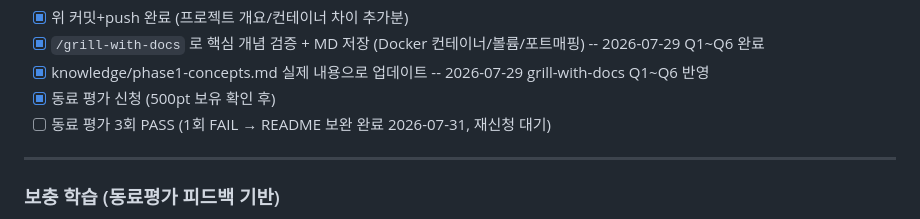
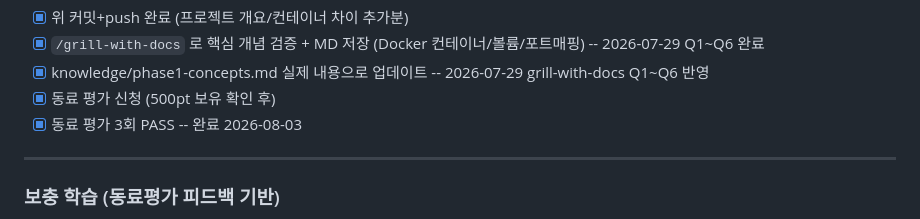
Before and after one commit to MylovelyCatMori/Marina2nd_Codyssey, a Markdown page: TODO.md, the part around the change. GitHub-like rendering.

Commit message:
Chore: Mission1 동료평가 3회 PASS 완료 기록
Co-Authored-By: Claude Sonnet 4.6 <noreply@anthropic.com>

```diff
--- a/TODO.md
+++ b/TODO.md
@@ -47,7 +47,7 @@
 - [x] `/grill-with-docs` 로 핵심 개념 검증 + MD 저장 (Docker 컨테이너/볼륨/포트매핑) -- 2026-07-29 Q1~Q6 완료
 - [x] knowledge/phase1-concepts.md 실제 내용으로 업데이트 -- 2026-07-29 grill-with-docs Q1~Q6 반영
 - [x] 동료 평가 신청 (500pt 보유 확인 후)
-- [ ] 동료 평가 3회 PASS (1회 FAIL → README 보완 완료 2026-07-31, 재신청 대기)
+- [x] 동료 평가 3회 PASS -- 완료 2026-08-03
 
 ---
 
```
